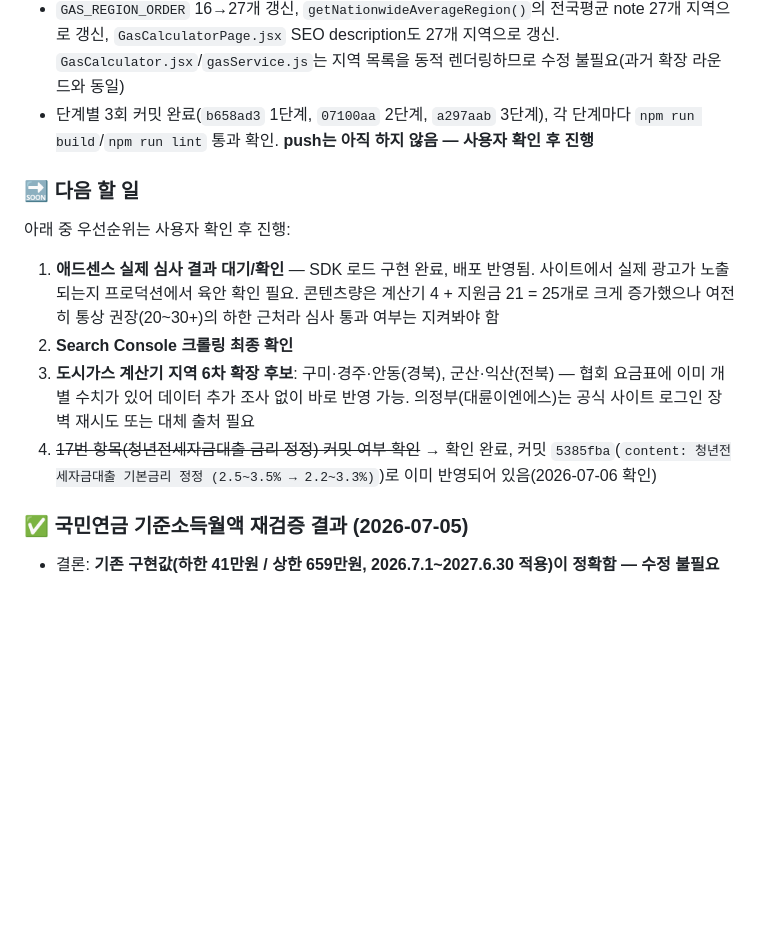
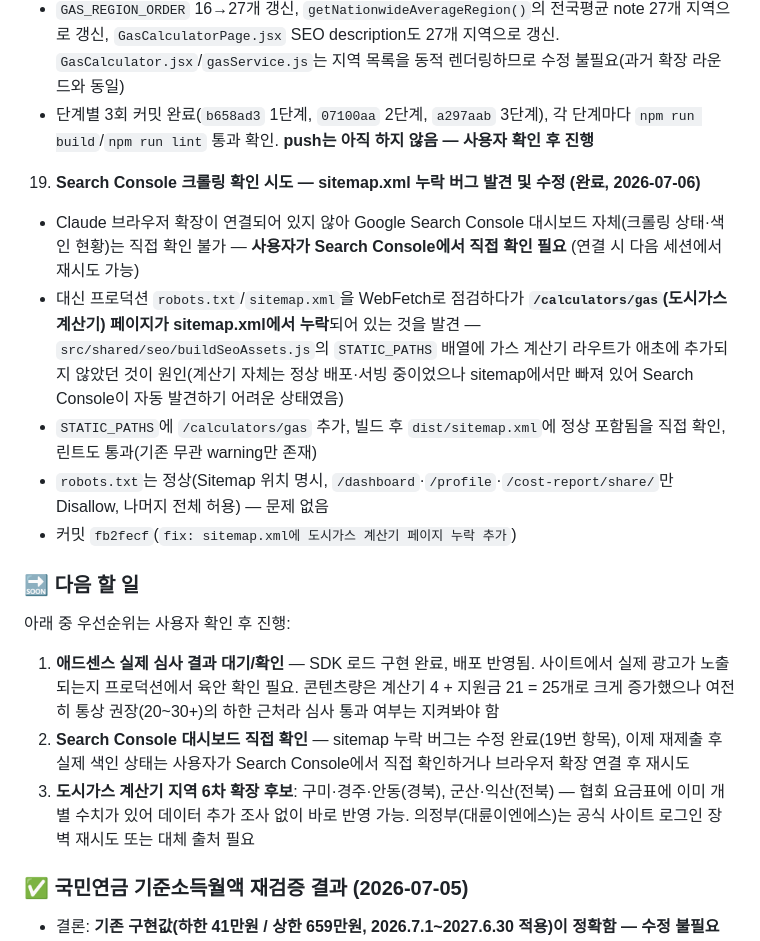
Before and after one commit to kesanjel-svg/living-cost-lab, a Markdown page: PROGRESS.md, the part around the change. Rendered like a GitHub page; blank space fills up the shorter version.

Commit message:
docs: Search Console 확인 및 sitemap 버그 수정 내역 기록
Co-Authored-By: Claude Sonnet 5 <noreply@anthropic.com>

```diff
--- a/PROGRESS.md
+++ b/PROGRESS.md
@@ -128,12 +128,18 @@ Sprint 6: SEO 강화 / 7: 통합검색 / 8: 카테고리 허브 / 9: AI 진단 2
    - `GAS_REGION_ORDER` 16→27개 갱신, `getNationwideAverageRegion()`의 전국평균 note 27개 지역으로 갱신, `GasCalculatorPage.jsx` SEO description도 27개 지역으로 갱신. `GasCalculator.jsx`/`gasService.js`는 지역 목록을 동적 렌더링하므로 수정 불필요(과거 확장 라운드와 동일)
    - 단계별 3회 커밋 완료(`b658ad3` 1단계, `07100aa` 2단계, `a297aab` 3단계), 각 단계마다 `npm run build`/`npm run lint` 통과 확인. **push는 아직 하지 않음 — 사용자 확인 후 진행**
 
+19. **Search Console 크롤링 확인 시도 — sitemap.xml 누락 버그 발견 및 수정 (완료, 2026-07-06)**
+   - Claude 브라우저 확장이 연결되어 있지 않아 Google Search Console 대시보드 자체(크롤링 상태·색인 현황)는 직접 확인 불가 — **사용자가 Search Console에서 직접 확인 필요** (연결 시 다음 세션에서 재시도 가능)
+   - 대신 프로덕션 `robots.txt`/`sitemap.xml`을 WebFetch로 점검하다가 **`/calculators/gas`(도시가스 계산기) 페이지가 sitemap.xml에서 누락**되어 있는 것을 발견 — `src/shared/seo/buildSeoAssets.js`의 `STATIC_PATHS` 배열에 가스 계산기 라우트가 애초에 추가되지 않았던 것이 원인(계산기 자체는 정상 배포·서빙 중이었으나 sitemap에서만 빠져 있어 Search Console이 자동 발견하기 어려운 상태였음)
+   - `STATIC_PATHS`에 `/calculators/gas` 추가, 빌드 후 `dist/sitemap.xml`에 정상 포함됨을 직접 확인, 린트도 통과(기존 무관 warning만 존재)
+   - `robots.txt`는 정상(Sitemap 위치 명시, `/dashboard`·`/profile`·`/cost-report/share/`만 Disallow, 나머지 전체 허용) — 문제 없음
+   - 커밋 `fb2fecf`(`fix: sitemap.xml에 도시가스 계산기 페이지 누락 추가`)
+
 ### 🔜 다음 할 일
 아래 중 우선순위는 사용자 확인 후 진행:
 1. **애드센스 실제 심사 결과 대기/확인** — SDK 로드 구현 완료, 배포 반영됨. 사이트에서 실제 광고가 노출되는지 프로덕션에서 육안 확인 필요. 콘텐츠량은 계산기 4 + 지원금 21 = 25개로 크게 증가했으나 여전히 통상 권장(20~30+)의 하한 근처라 심사 통과 여부는 지켜봐야 함
-2. **Search Console 크롤링 최종 확인**
+2. **Search Console 대시보드 직접 확인** — sitemap 누락 버그는 수정 완료(19번 항목), 이제 재제출 후 실제 색인 상태는 사용자가 Search Console에서 직접 확인하거나 브라우저 확장 연결 후 재시도
 3. **도시가스 계산기 지역 6차 확장 후보**: 구미·경주·안동(경북), 군산·익산(전북) — 협회 요금표에 이미 개별 수치가 있어 데이터 추가 조사 없이 바로 반영 가능. 의정부(대륜이엔에스)는 공식 사이트 로그인 장벽 재시도 또는 대체 출처 필요
-4. ~~17번 항목(청년전세자금대출 금리 정정) 커밋 여부 확인~~ → 확인 완료, 커밋 `5385fba`(`content: 청년전세자금대출 기본금리 정정 (2.5~3.5% → 2.2~3.3%)`)로 이미 반영되어 있음(2026-07-06 확인)
 
 ### ✅ 국민연금 기준소득월액 재검증 결과 (2026-07-05)
 - 결론: **기존 구현값(하한 41만원 / 상한 659만원, 2026.7.1~2027.6.30 적용)이 정확함 — 수정 불필요**
```
